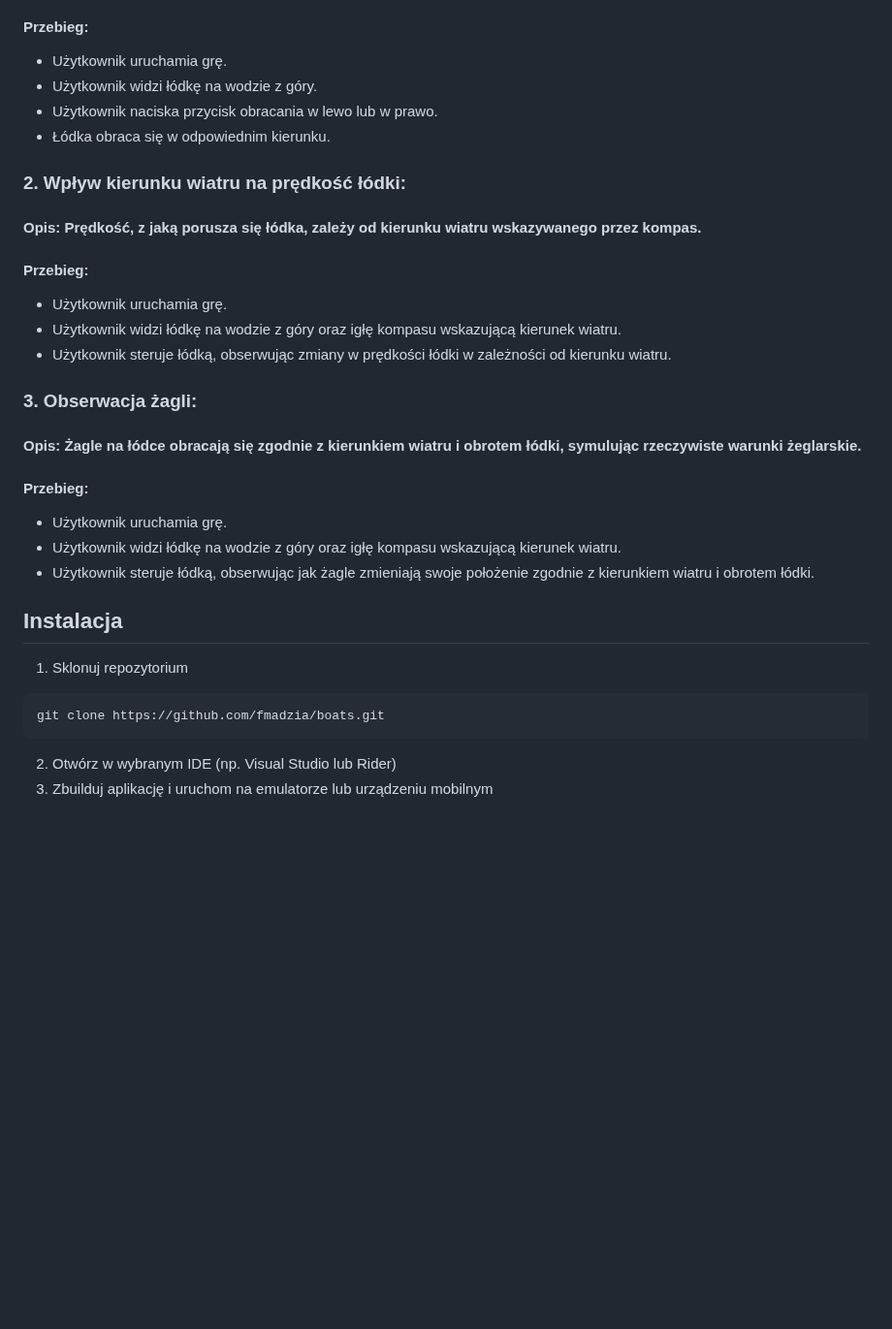
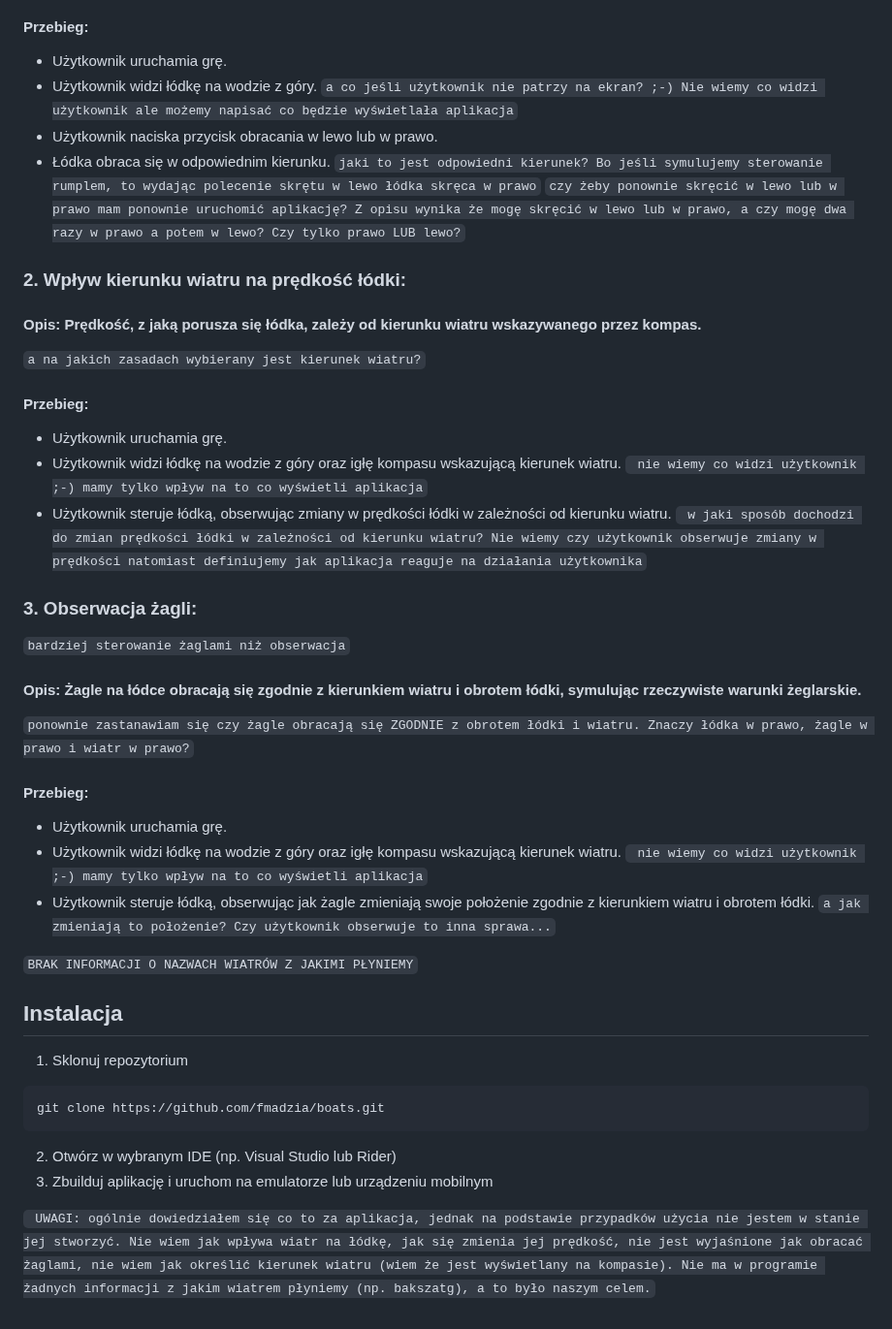
Before and after one commit to marcin-filipiak/test_wspolpracy, a Markdown page: FilipMadzia/lodka.md, the part around one of its changes. Shown at 97% size. Drawn GitHub-style; blank space fills up the shorter version.

````diff
--- a/FilipMadzia/lodka.md
+++ b/FilipMadzia/lodka.md
@@ -41,29 +51,35 @@ Na dole znajdują się dwa przyciski służące do obracania łódki. Prędkoś
 
 #### Przebieg:
 - Użytkownik uruchamia grę.
-- Użytkownik widzi łódkę na wodzie z góry.
+- Użytkownik widzi łódkę na wodzie z góry. ```a co jeśli użytkownik nie patrzy na ekran? ;-) Nie wiemy co widzi użytkownik ale możemy napisać co będzie wyświetlała aplikacja```
 - Użytkownik naciska przycisk obracania w lewo lub w prawo.
-- Łódka obraca się w odpowiednim kierunku.
+- Łódka obraca się w odpowiednim kierunku. ```jaki to jest odpowiedni kierunek? Bo jeśli symulujemy sterowanie rumplem, to wydając polecenie skrętu w lewo łódka skręca w prawo```
+```czy żeby ponownie skręcić w lewo lub w prawo mam ponownie uruchomić aplikację? Z opisu wynika że mogę skręcić w lewo lub w prawo, a czy mogę dwa razy w prawo a potem w lewo? Czy tylko prawo LUB lewo?```
 
 ### 2. Wpływ kierunku wiatru na prędkość łódki:
 
 #### Opis: Prędkość, z jaką porusza się łódka, zależy od kierunku wiatru wskazywanego przez kompas.
+```a na jakich zasadach wybierany jest kierunek wiatru?```
 
 #### Przebieg:
 
 - Użytkownik uruchamia grę.
-- Użytkownik widzi łódkę na wodzie z góry oraz igłę kompasu wskazującą kierunek wiatru.
-- Użytkownik steruje łódką, obserwując zmiany w prędkości łódki w zależności od kierunku wiatru.
+- Użytkownik widzi łódkę na wodzie z góry oraz igłę kompasu wskazującą kierunek wiatru. ``` nie wiemy co widzi użytkownik ;-) mamy tylko wpływ na to co wyświetli aplikacja```
+- Użytkownik steruje łódką, obserwując zmiany w prędkości łódki w zależności od kierunku wiatru. ``` w jaki sposób dochodzi do zmian prędkości łódki w zależności od kierunku wiatru? Nie wiemy czy użytkownik obserwuje zmiany w prędkości natomiast definiujemy jak aplikacja reaguje na działania użytkownika```
 
 ### 3. Obserwacja żagli:
+```bardziej sterowanie żaglami niż obserwacja```
 
 #### Opis: Żagle na łódce obracają się zgodnie z kierunkiem wiatru i obrotem łódki, symulując rzeczywiste warunki żeglarskie.
+```ponownie zastanawiam się czy żagle obracają się ZGODNIE z obrotem łódki i wiatru. Znaczy łódka w prawo, żagle w prawo i wiatr w prawo?```
 
 #### Przebieg:
 
 - Użytkownik uruchamia grę.
-- Użytkownik widzi łódkę na wodzie z góry oraz igłę kompasu wskazującą kierunek wiatru.
-- Użytkownik steruje łódką, obserwując jak żagle zmieniają swoje położenie zgodnie z kierunkiem wiatru i obrotem łódki.
+- Użytkownik widzi łódkę na wodzie z góry oraz igłę kompasu wskazującą kierunek wiatru. ``` nie wiemy co widzi użytkownik ;-) mamy tylko wpływ na to co wyświetli aplikacja```
+- Użytkownik steruje łódką, obserwując jak żagle zmieniają swoje położenie zgodnie z kierunkiem wiatru i obrotem łódki. ```a jak zmieniają to położenie? Czy użytkownik obserwuje to inna sprawa...```
+
+```BRAK INFORMACJI O NAZWACH WIATRÓW Z JAKIMI PŁYNIEMY```
 
 ## Instalacja
 
@@ -75,3 +91,5 @@ git clone https://github.com/fmadzia/boats.git
 
 2. Otwórz w wybranym IDE (np. Visual Studio lub Rider)
 3. Zbuilduj aplikację i uruchom na emulatorze lub urządzeniu mobilnym
+
+``` UWAGI: ogólnie dowiedziałem się co to za aplikacja, jednak na podstawie przypadków użycia nie jestem w stanie jej stworzyć. Nie wiem jak wpływa wiatr na łódkę, jak się zmienia jej prędkość, nie jest wyjaśnione jak obracać żaglami, nie wiem jak określić kierunek wiatru (wiem że jest wyświetlany na kompasie). Nie ma w programie żadnych informacji z jakim wiatrem płyniemy (np. bakszatg), a to było naszym celem.```
````
Also changed, not shown: other parts of FilipMadzia/lodka.md (+12 -2 lines).
